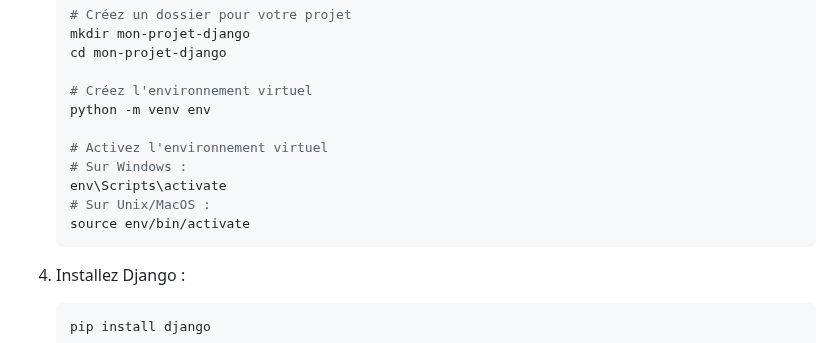
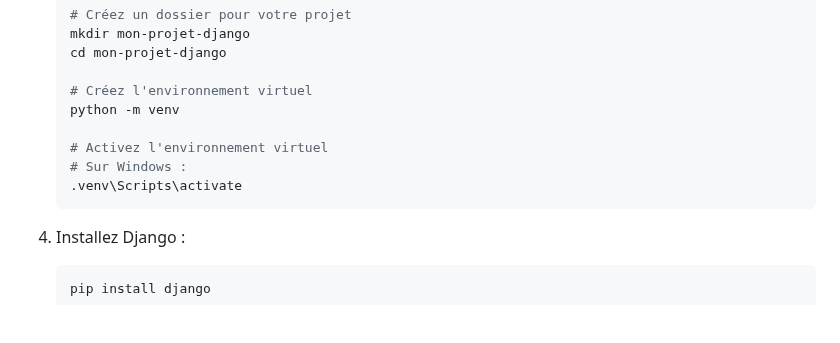
Before and after one commit to IMSET-Sousse/cours, a Markdown page: Technique de developpement web dynamique/django/TP1 Initiation Django.md, the part around the change. GitHub-like rendering; blank space fills up the shorter version.

Commit message:
Update Django TP1 tutorial: Modify virtual environment setup instructions
- Simplified virtual environment creation command
- Updated activation path for Windows environment
- Removed Unix/MacOS activation instructions

````diff
--- a/Technique de developpement web dynamique/django/TP1 Initiation Django.md
+++ b/Technique de developpement web dynamique/django/TP1 Initiation Django.md
@@ -68,13 +68,11 @@ Ce TP a pour objectif de vous initier aux bases de Django, de vous guider dans l
    cd mon-projet-django
 
    # Créez l'environnement virtuel
-   python -m venv env
+   python -m venv
 
    # Activez l'environnement virtuel
    # Sur Windows :
-   env\Scripts\activate
-   # Sur Unix/MacOS :
-   source env/bin/activate
+   .venv\Scripts\activate
    ```
 
 4. Installez Django :
````
